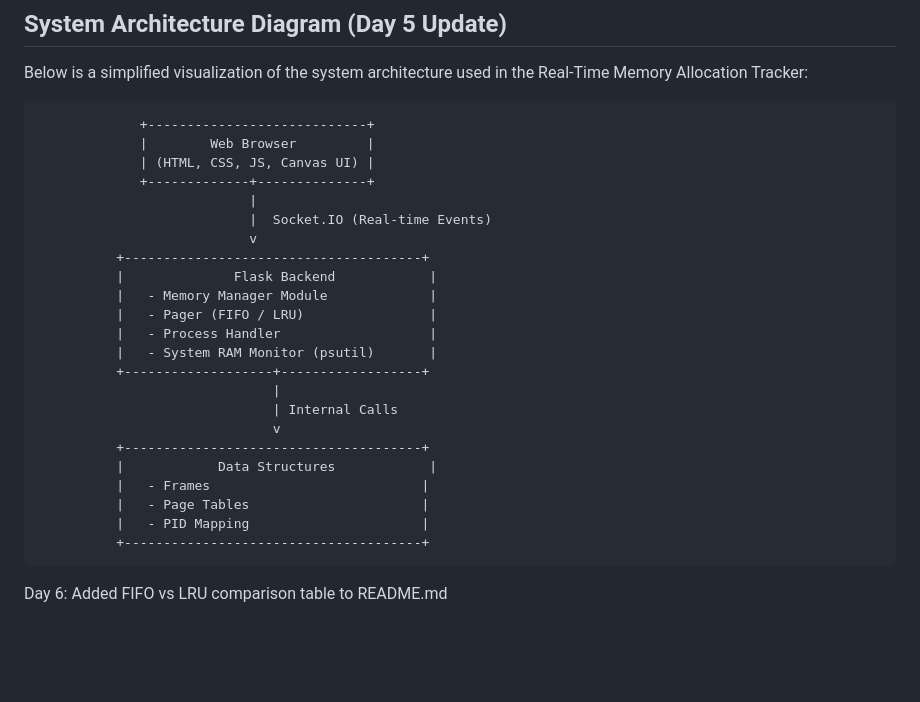
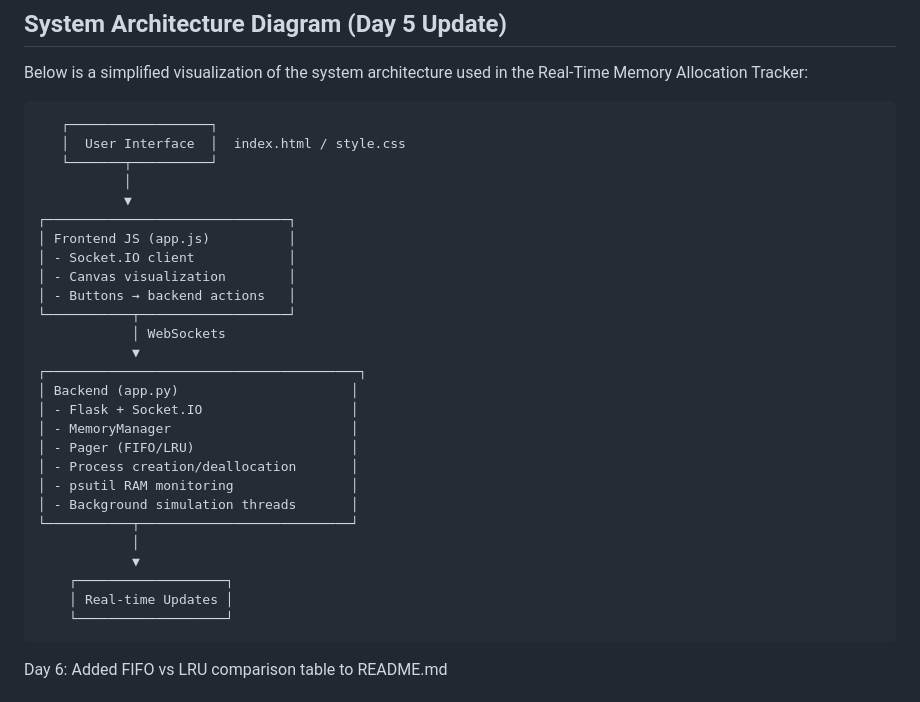
Before and after one commit to GPCSantosh/RealTime-Mem-Allocator, a Markdown page: README.md, the part around the change. GitHub-like rendering; blank space fills up the shorter version.

```diff
--- a/README.md
+++ b/README.md
@@ -36,29 +36,33 @@ This section was added as part of Day 3 revision update.
 Below is a simplified visualization of the system architecture used in the
 Real-Time Memory Allocation Tracker:
 
-                 +----------------------------+
-                 |        Web Browser         |
-                 | (HTML, CSS, JS, Canvas UI) |
-                 +-------------+--------------+
-                               |
-                               |  Socket.IO (Real-time Events)
-                               v
-              +--------------------------------------+
-              |              Flask Backend            |
-              |   - Memory Manager Module             |
-              |   - Pager (FIFO / LRU)                |
-              |   - Process Handler                   |
-              |   - System RAM Monitor (psutil)       |
-              +-------------------+------------------+
-                                  |
-                                  | Internal Calls
-                                  v
-              +--------------------------------------+
-              |            Data Structures            |
-              |   - Frames                           |
-              |   - Page Tables                      |
-              |   - PID Mapping                      |
-              +--------------------------------------+
+       ┌──────────────────┐
+       │  User Interface  │  index.html / style.css
+       └───────┬──────────┘
+               │
+               ▼
+    ┌───────────────────────────────┐
+    │ Frontend JS (app.js)          │
+    │ - Socket.IO client            │
+    │ - Canvas visualization        │
+    │ - Buttons → backend actions   │
+    └───────────┬───────────────────┘
+                │ WebSockets
+                ▼
+    ┌────────────────────────────────────────┐
+    │ Backend (app.py)                      │
+    │ - Flask + Socket.IO                   │
+    │ - MemoryManager                       │
+    │ - Pager (FIFO/LRU)                    │
+    │ - Process creation/deallocation       │
+    │ - psutil RAM monitoring               │
+    │ - Background simulation threads       │
+    └───────────┬───────────────────────────┘
+                │
+                ▼
+        ┌───────────────────┐
+        │ Real-time Updates │
+        └───────────────────┘
 
 
 Day 6: Added FIFO vs LRU comparison table to README.md
```
